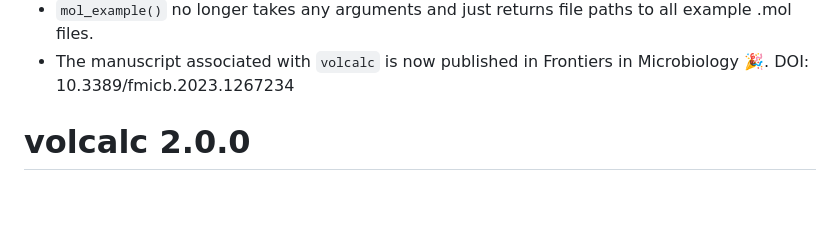
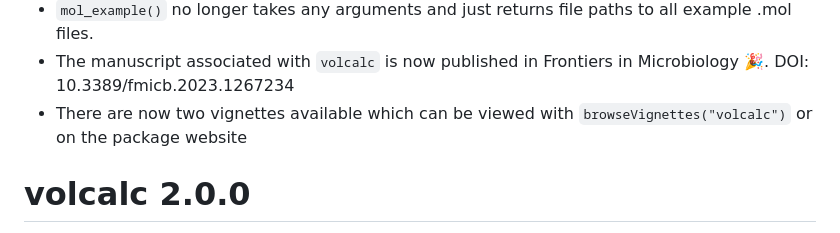
Before and after one commit to Meredith-Lab/volcalc, a Markdown page: NEWS.md, the part around the change. GitHub-like rendering; blank space fills up the shorter version.

Commit message:
add vignettes to news

```diff
--- a/NEWS.md
+++ b/NEWS.md
@@ -12,6 +12,7 @@
 * New example .mol files were added.  See `?mol_example()`.
 * `mol_example()` no longer takes any arguments and just returns file paths to all example .mol files.
 * The manuscript associated with `volcalc` is now published in Frontiers in Microbiology 🎉. DOI: 10.3389/fmicb.2023.1267234
+* There are now two vignettes available which can be viewed with `browseVignettes("volcalc")` or on the package website
 
 
 # volcalc 2.0.0
```
